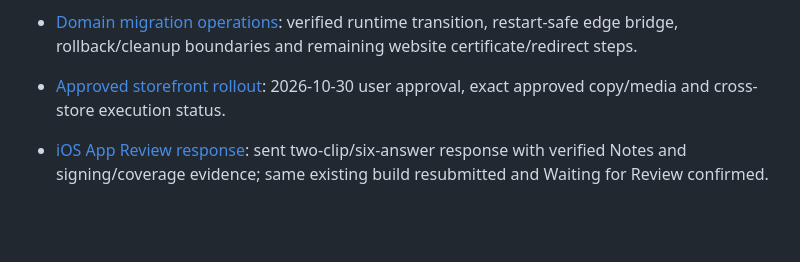
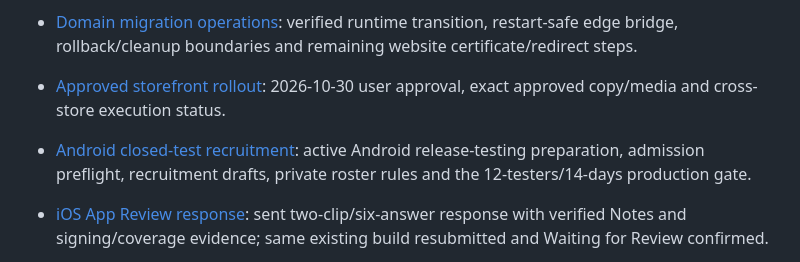
Before and after one commit to Globulation2/glob2-marketing, a Markdown page: planning/README.md, the part around the change. Drawn GitHub-style; blank space fills up the shorter version.

```diff
--- a/planning/README.md
+++ b/planning/README.md
@@ -5,6 +5,7 @@
 - [Domain migration](domain-migration.md): canonical `glob2.online` destinations, old-domain redirect work, verification and external-access gaps.
 - [Domain migration operations](domain-migration-operations.md): verified runtime transition, restart-safe edge bridge, rollback/cleanup boundaries and remaining website certificate/redirect steps.
 - [Approved storefront rollout](approved-storefront-rollout.md): 2026-10-30 user approval, exact approved copy/media and cross-store execution status.
+- [Android closed-test recruitment](android-closed-test-recruitment.md): active Android release-testing preparation, admission preflight, recruitment drafts, private roster rules and the 12-testers/14-days production gate.
 - [iOS App Review response](apple-app-review-response.md): sent two-clip/six-answer response with verified Notes and signing/coverage evidence; same existing build resubmitted and Waiting for Review confirmed.
 - [Launch positioning v1](../analysis/positioning-v1.md): current agreed headline, pitch and message emphasis; selected through discussion.
 - [Epic profile v1](epic-store-profile-v1.md): historical first-store draft and metadata checks; superseded as a copy source by the approved rollout record.
```
Also changed, not shown: planning/android-closed-test-recruitment.md (added, +126 -0 lines).
